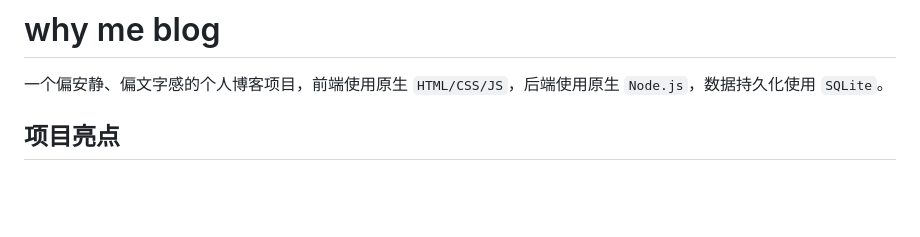
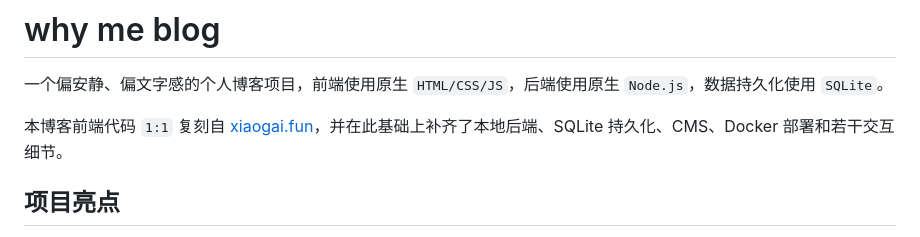
Before and after one commit to jiuliking/leaf-blog, a Markdown page: README.md, the part around the change. GitHub-like rendering; blank space fills up the shorter version.

Commit message:
Clarify frontend source in README

```diff
--- a/README.md
+++ b/README.md
@@ -1,6 +1,8 @@
 # why me blog
 
 一个偏安静、偏文字感的个人博客项目，前端使用原生 `HTML/CSS/JS`，后端使用原生 `Node.js`，数据持久化使用 `SQLite`。
+
+本博客前端代码 `1:1` 复刻自 [xiaogai.fun](https://xiaogai.fun)，并在此基础上补齐了本地后端、SQLite 持久化、CMS、Docker 部署和若干交互细节。
 
 ## 项目亮点
 
```
